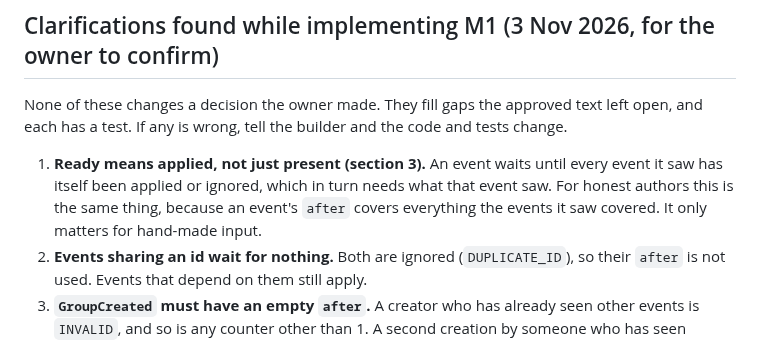
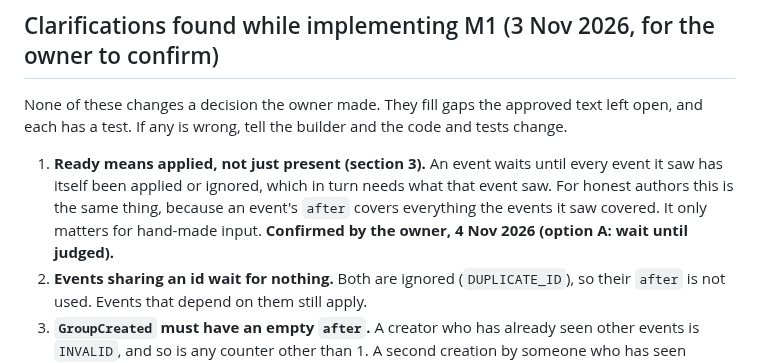
Before and after one commit to ownspace-in/owntally, a Markdown page: docs/PROTOCOL.md, the part around the change. Drawn GitHub-style.

Commit message:
Docs: clarification P1 confirmed by the owner
Co-Authored-By: Claude Sonnet 5.5 <noreply@anthropic.com>

```diff
--- a/docs/PROTOCOL.md
+++ b/docs/PROTOCOL.md
@@ -163,7 +163,7 @@ Also answered on 3 Nov 2026: payments count at once; exact splits are re-split o
 
 None of these changes a decision the owner made. They fill gaps the approved text left open, and each has a test. If any is wrong, tell the builder and the code and tests change.
 
-1. **Ready means applied, not just present (section 3).** An event waits until every event it saw has itself been applied or ignored, which in turn needs what that event saw. For honest authors this is the same thing, because an event's `after` covers everything the events it saw covered. It only matters for hand-made input.
+1. **Ready means applied, not just present (section 3).** An event waits until every event it saw has itself been applied or ignored, which in turn needs what that event saw. For honest authors this is the same thing, because an event's `after` covers everything the events it saw covered. It only matters for hand-made input. **Confirmed by the owner, 4 Nov 2026 (option A: wait until judged).**
 2. **Events sharing an id wait for nothing.** Both are ignored (`DUPLICATE_ID`), so their `after` is not used. Events that depend on them still apply.
 3. **`GroupCreated` must have an empty `after`.** A creator who has already seen other events is `INVALID`, and so is any counter other than 1. A second creation by someone who has seen nothing is `ALREADY_DONE`. Until `ProfileUpdated`, the owner's name and phone are empty.
 4. **Reasons chosen where section 4 only said "ignored":**
```
